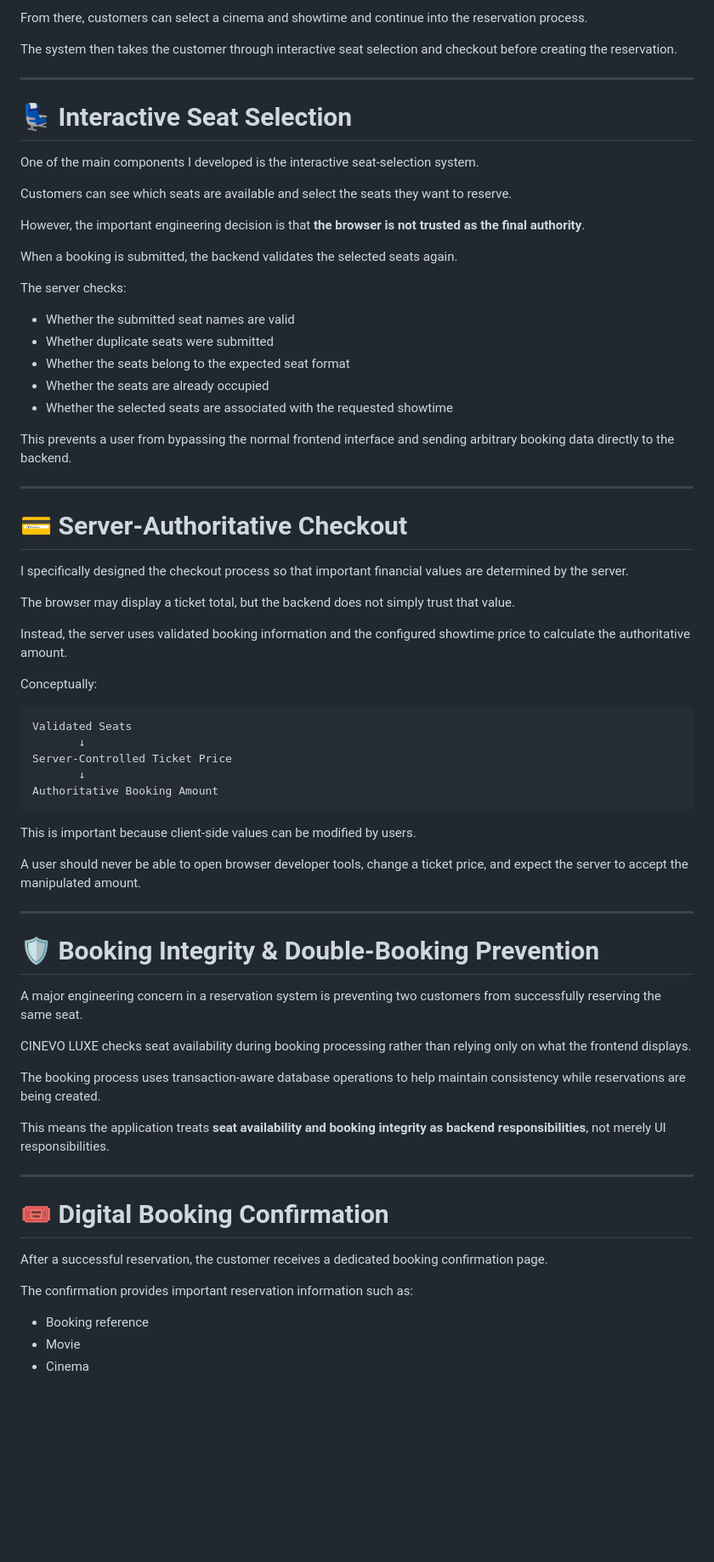
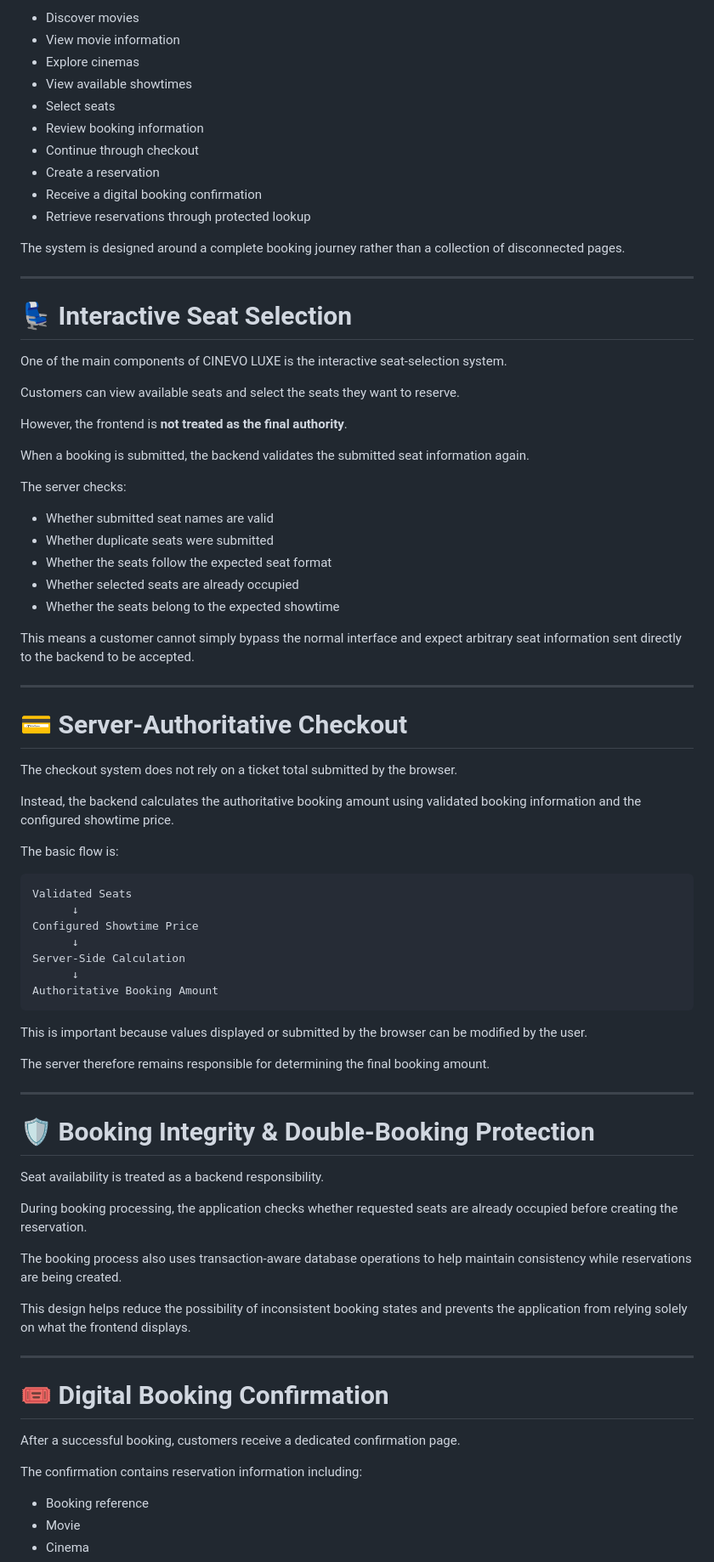
Before and after one commit to Yathusan-tech/cinevo-luxe, a Markdown page: README.md, the part around one of its changes. Shown at 85% size. Drawn GitHub-style; blank space fills up the shorter version.

````diff
--- a/README.md
+++ b/README.md
@@ -64,73 +85,82 @@ Users can browse available movies and open individual movie pages to understand
 
-From there, customers can select a cinema and showtime and continue into the reservation process.
+* Discover movies
+* View movie information
+* Explore cinemas
+* View available showtimes
+* Select seats
+* Review booking information
+* Continue through checkout
+* Create a reservation
+* Receive a digital booking confirmation
+* Retrieve reservations through protected lookup
 
-The system then takes the customer through interactive seat selection and checkout before creating the reservation.
+The system is designed around a complete booking journey rather than a collection of disconnected pages.
 
 ---
 
 # 💺 Interactive Seat Selection
 
-One of the main components I developed is the interactive seat-selection system.
+One of the main components of CINEVO LUXE is the interactive seat-selection system.
 
-Customers can see which seats are available and select the seats they want to reserve.
+Customers can view available seats and select the seats they want to reserve.
 
-However, the important engineering decision is that **the browser is not trusted as the final authority**.
+However, the frontend is **not treated as the final authority**.
 
-When a booking is submitted, the backend validates the selected seats again.
+When a booking is submitted, the backend validates the submitted seat information again.
 
 The server checks:
 
-* Whether the submitted seat names are valid
+* Whether submitted seat names are valid
 * Whether duplicate seats were submitted
-* Whether the seats belong to the expected seat format
-* Whether the seats are already occupied
-* Whether the selected seats are associated with the requested showtime
+* Whether the seats follow the expected seat format
+* Whether selected seats are already occupied
+* Whether the seats belong to the expected showtime
 
-This prevents a user from bypassing the normal frontend interface and sending arbitrary booking data directly to the backend.
+This means a customer cannot simply bypass the normal interface and expect arbitrary seat information sent directly to the backend to be accepted.
 
 ---
 
 # 💳 Server-Authoritative Checkout
 
-I specifically designed the checkout process so that important financial values are determined by the server.
+The checkout system does not rely on a ticket total submitted by the browser.
 
-The browser may display a ticket total, but the backend does not simply trust that value.
+Instead, the backend calculates the authoritative booking amount using validated booking information and the configured showtime price.
 
-Instead, the server uses validated booking information and the configured showtime price to calculate the authoritative amount.
-
-Conceptually:
+The basic flow is:
 
 ```text
 Validated Seats
-       ↓
-Server-Controlled Ticket Price
-       ↓
+      ↓
+Configured Showtime Price
+      ↓
+Server-Side Calculation
+      ↓
 Authoritative Booking Amount
 ```
 
-This is important because client-side values can be modified by users.
+This is important because values displayed or submitted by the browser can be modified by the user.
 
-A user should never be able to open browser developer tools, change a ticket price, and expect the server to accept the manipulated amount.
+The server therefore remains responsible for determining the final booking amount.
 
 ---
 
-# 🛡️ Booking Integrity & Double-Booking Prevention
+# 🛡️ Booking Integrity & Double-Booking Protection
 
-A major engineering concern in a reservation system is preventing two customers from successfully reserving the same seat.
+Seat availability is treated as a backend responsibility.
 
-CINEVO LUXE checks seat availability during booking processing rather than relying only on what the frontend displays.
+During booking processing, the application checks whether requested seats are already occupied before creating the reservation.
 
-The booking process uses transaction-aware database operations to help maintain consistency while reservations are being created.
+The booking process also uses transaction-aware database operations to help maintain consistency while reservations are being created.
 
-This means the application treats **seat availability and booking integrity as backend responsibilities**, not merely UI responsibilities.
+This design helps reduce the possibility of inconsistent booking states and prevents the application from relying solely on what the frontend displays.
 
 ---
 
 # 🎟️ Digital Booking Confirmation
 
-After a successful reservation, the customer receives a dedicated booking confirmation page.
+After a successful booking, customers receive a dedicated confirmation page.
 
-The confirmation provides important reservation information such as:
+The confirmation contains reservation information including:
 
 * Booking reference
 * Movie
````
Also changed, not shown: other parts of README.md (+198 -244 lines).
